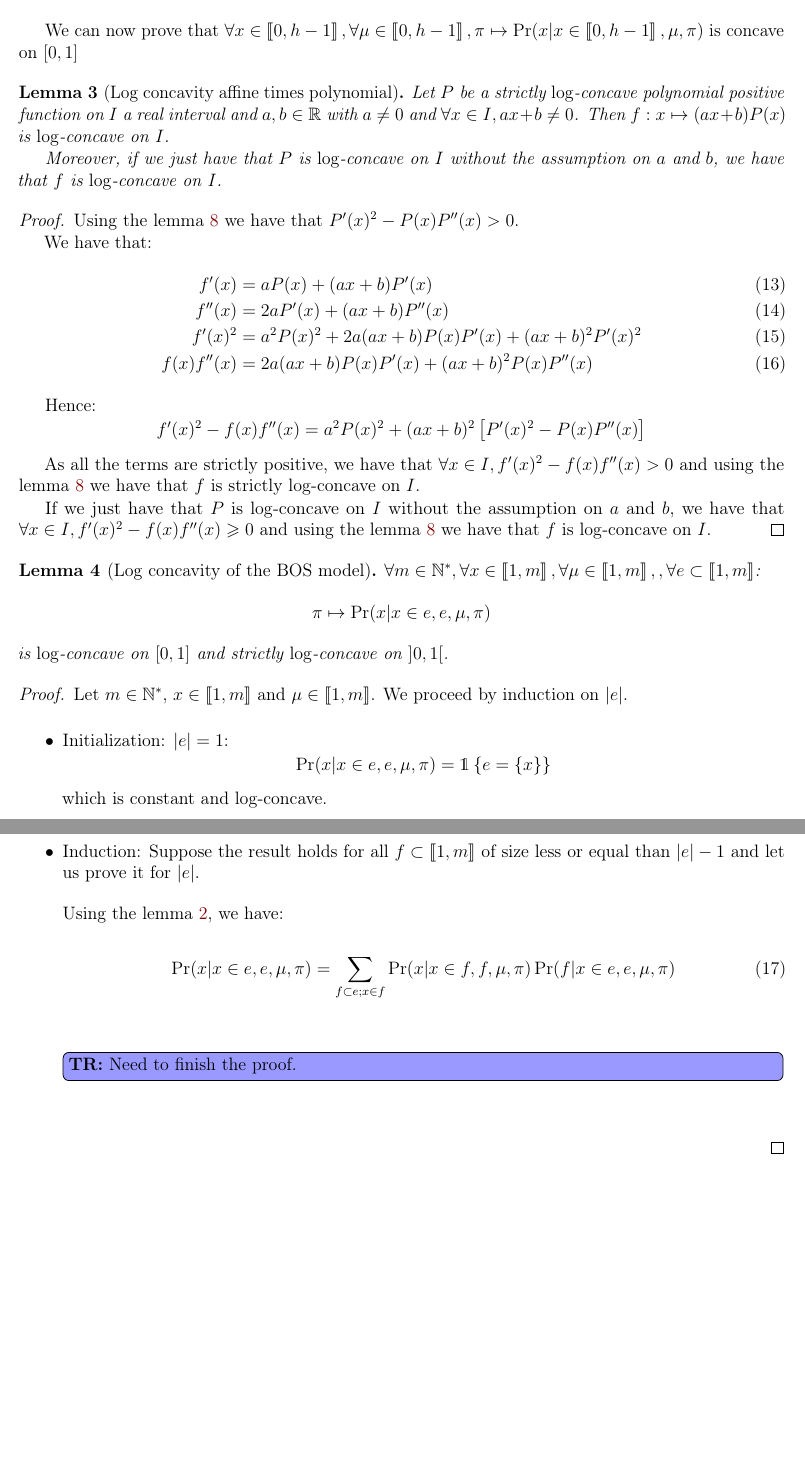
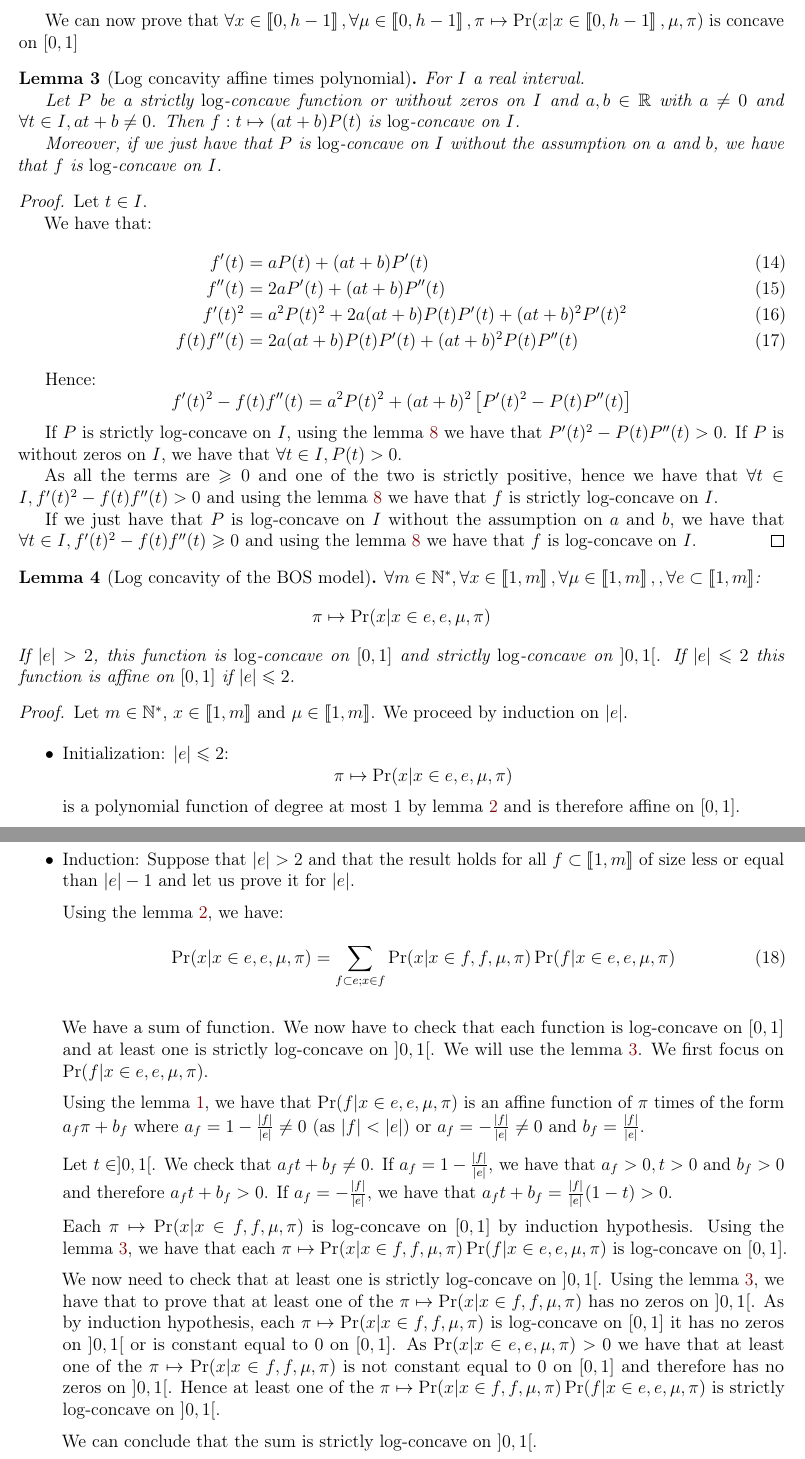
Before and after one commit to Thomick/Ordinal-data-clustering, a LaTeX document (report/report.tex, which reads report/subtex/bos_model_trichotomy.tex): two parts of pages 9 and 10 of 29, joined at a grey line, cut so that both start at the same text, the shorter picture padded with empty space. Compiled offline with pdfLaTeX.

Commit message:
Almost done with concavity proof

```diff
--- a/report/subtex/bos_model_trichotomy.tex
+++ b/report/subtex/bos_model_trichotomy.tex
@@ -92,44 +93,50 @@ We can now prove that $\forall x \in \bbrack{0, h - 1}, \forall \mu \in \bbrack{
 
 \begin{lemma}[Log concavity affine times polynomial]
     \label{lemma:concavity_log_polynomial_times_affine}
-    Let $P$ be a strictly $\log$-concave polynomial positive function on $I$ a real interval and $a, b \in \RR$ with $a \neq 0$ and $\forall x  \in I, ax + b \neq 0$. Then $f: x \mapsto (ax + b)P(x)$ is $\log$-concave on $I$.
+    For $I$ a real interval.
+
+    Let $P$ be a strictly $\log$-concave function or without zeros on $I$ and $a, b \in \RR$ with $a \neq 0$ and $\forall t  \in I, at + b \neq 0$. Then $f: t \mapsto (at + b)P(t)$ is $\log$-concave on $I$.
 
     Moreover, if we just have that $P$ is $\log$-concave on $I$ without the assumption on $a$ and $b$, we have that $f$ is $\log$-concave on $I$.
 \end{lemma}
 \begin{proof}
-    Using the lemma~\ref{lemma:concavity_log_composed_functions} we have that $P'(x)^2 - P(x)P''(x) > 0$.
+    Let $t \in I$.
 
     We have that:
     \begin{align}
-        f'(x) &= aP(x) + (ax + b)P'(x) \\
-        f''(x) &= 2 aP'(x) + (ax + b)P''(x) \\
-        f'(x)^2 &= a^2P(x)^2 + 2a(ax + b)P(x)P'(x) + (ax + b)^2P'(x)^2 \\
-        f(x)f''(x) &= 2a(ax + b) P(x)P'(x) + (ax + b)^2P(x)P''(x)
+        f'(t) &= aP(t) + (at + b)P'(t) \\
+        f''(t) &= 2 aP'(t) + (at + b)P''(t) \\
+        f'(t)^2 &= a^2P(t)^2 + 2a(at + b)P(t)P'(t) + (at + b)^2P'(t)^2 \\
+        f(t)f''(t) &= 2a(at + b) P(t)P'(t) + (at + b)^2P(t)P''(t)
     \end{align}
 
     Hence:
-    \[f'(x)^2 - f(x) f''(x) = a^2 P(x)^2 + (ax + b)^2 \left[ P'(x)^2 - P(x)P''(x) \right] \]
+    \[f'(t)^2 - f(t) f''(t) = a^2 P(t)^2 + (at + b)^2 \left[ P'(t)^2 - P(t)P''(t) \right] \]
 
-    As all the terms are strictly positive, we have that $\forall x \in I, f'(x)^2 - f(x) f''(x) > 0$ and using the lemma~\ref{lemma:concavity_log_composed_functions} we have that $f$ is strictly $\log$-concave on $I$.
+    If $P$ is strictly $\log$-concave on $I$, using the lemma~\ref{lemma:concavity_log_composed_functions} we have that $P'(t)^2 - P(t)P''(t) > 0$.
+    If $P$ is without zeros on $I$, we have that $\forall t \in I, P(t) > 0$.
 
-    If we just have that $P$ is $\log$-concave on $I$ without the assumption on $a$ and $b$, we have that $\forall x \in I, f'(x)^2 - f(x) f''(x) \geq 0$ and using the lemma~\ref{lemma:concavity_log_composed_functions} we have that $f$ is $\log$-concave on $I$.
+    As all the terms are $\geq 0$ and one of the two is strictly positive, hence we have that $\forall t \in I, f'(t)^2 - f(t) f''(t) > 0$ and using the lemma~\ref{lemma:concavity_log_composed_functions} we have that $f$ is strictly $\log$-concave on $I$.
+
+    If we just have that $P$ is $\log$-concave on $I$ without the assumption on $a$ and $b$, we have that $\forall t \in I, f'(t)^2 - f(t) f''(t) \geq 0$ and using the lemma~\ref{lemma:concavity_log_composed_functions} we have that $f$ is $\log$-concave on $I$.
 \end{proof}
 
 \begin{lemma}[Log concavity of the BOS model]
     \label{lemma:log_concavity_bos_model}
     $\forall m \in \NN^*, \forall x \in \bbrack{1, m}, \forall \mu \in \bbrack{1, m},, \forall e \subset \bbrack{1, m}$:
     \[ \pi \mapsto \Pr(x | x \in e, e, \mu, \pi) \]
-    is $\log$-concave on $[0, 1]$ and strictly $\log$-concave on $]0, 1[$.
+    If $\card{e} > 2$, this function is $\log$-concave on $[0, 1]$ and strictly $\log$-concave on $]0, 1[$.
+    If $\card{e} \leq 2$ this function is affine on $[0, 1]$ if $\card{e} \leq 2$.
 \end{lemma}
 \begin{proof}
     Let $m \in \NN^*$, $x \in \bbrack{1, m}$ and $\mu \in \bbrack{1, m}$.
     We proceed by induction on $\card{e}$.
 
     \begin{itemize}
-        \item Initialization: $\card{e} = 1$:
-        \[ \Pr(x | x \in e, e, \mu, \pi) = \indickronecker{e = \set{x}} \] which is constant and $\log$-concave.
+        \item Initialization: $\card{e} \leq 2$:
+        \[\pi \mapsto \Pr(x | x \in e, e, \mu, \pi) \] is a polynomial function of degree at most $1$ by lemma~\ref{lemma:bos_polynomial} and is therefore affine on $[0, 1]$.
 
-        \item Induction: Suppose the result holds for all $f \subset \bbrack{1, m}$ of size less or equal than $\card{e} - 1$ and let us prove it for $\card{e}$.
+        \item Induction: Suppose that $\card{e} > 2$ and that the result holds for all $f \subset \bbrack{1, m}$ of size less or equal than $\card{e} - 1$ and let us prove it for $\card{e}$.
 
         Using the lemma~\ref{lemma:bos_polynomial}, we have:
         \begin{align}
@@ -137,7 +144,20 @@ We can now prove that $\forall x \in \bbrack{0, h - 1}, \forall \mu \in \bbrack{
             &= \sum_{f \subset e ; x \in f} \Pr(x | x \in f, f, \mu, \pi) \Pr(f | x \in e, e, \mu, \pi)
         \end{align}
 
-        \tr{Need to finish the proof.}
+        We have a sum of function. We now have to check that each function is $\log$-concave on $[0, 1]$ and at least one is strictly $\log$-concave on $]0, 1[$. We will use the lemma~\ref{lemma:concavity_log_polynomial_times_affine}. We first focus on $\Pr(f | x \in e, e, \mu, \pi)$.
+
+        Using the lemma~\ref{lemma:bos_transition}, we have that  $\Pr(f | x \in e, e, \mu, \pi)$ is an affine function of $\pi$ times of the form $a_f \pi + b_f$ where $a_f = 1 - \frac{\card{f}}{\card{e}} \neq 0$ (as $\card{f} < \card{e}$) or $a_f = - \frac{\card{f}}{\card{e}} \neq 0$ and $b_f = \frac{\card{f}}{\card{e}}$.
+
+        Let $t \in ]0, 1[$. We check that $a_f t + b_f \neq 0$. If $a_f = 1 - \frac{\card{f}}{\card{e}}$, we have that $a_f > 0, t > 0$ and $b_f > 0$ and therefore $a_f t + b_f > 0$. If $a_f = - \frac{\card{f}}{\card{e}}$, we have that $a_f t + b_f = \frac{\card{f}}{\card{e}} (1 - t) > 0$.
+
+        Each $\pi \mapsto \Pr(x | x \in f, f, \mu, \pi)$ is $\log$-concave on $[0, 1]$ by induction hypothesis. Using the lemma~\ref{lemma:concavity_log_polynomial_times_affine}, we have that each $\pi \mapsto \Pr(x | x \in f, f, \mu, \pi) \Pr(f | x \in e, e, \mu, \pi)$ is $\log$-concave on $[0, 1]$.
+
+        We now need to check that at least one is strictly $\log$-concave on $]0, 1[$.
+        Using the lemma~\ref{lemma:concavity_log_polynomial_times_affine}, we have that to prove that at least one of the $\pi \mapsto \Pr(x | x \in f, f, \mu, \pi)$ has no zeros on $]0, 1[$. As by induction hypothesis, each $\pi \mapsto \Pr(x | x \in f, f, \mu, \pi)$ is $\log$-concave on $[0, 1]$ it has no zeros on $]0, 1[$ or is constant equal to $0$ on $[0, 1]$. As $\Pr(x | x \in e, e, \mu, \pi) > 0$ we have that at least one of the $\pi \mapsto \Pr(x | x \in f, f, \mu, \pi)$ is not constant equal to $0$ on $[0, 1]$ and therefore has no zeros on $]0, 1[$. Hence at least one of the $\pi \mapsto \Pr(x | x \in f, f, \mu, \pi) \Pr(f | x \in e, e, \mu, \pi)$ is strictly $\log$-concave on $]0, 1[$.
+
+        We can conclude that the sum is strictly $\log$-concave on $]0, 1[$.
+
+        \tr{Need to check why this does not work for |e| = 2}
     \end{itemize}
 
 \end{proof}
```
Also changed, not shown: report/subtex/bos_model_trichotomy.tex (5 more changed lines).
